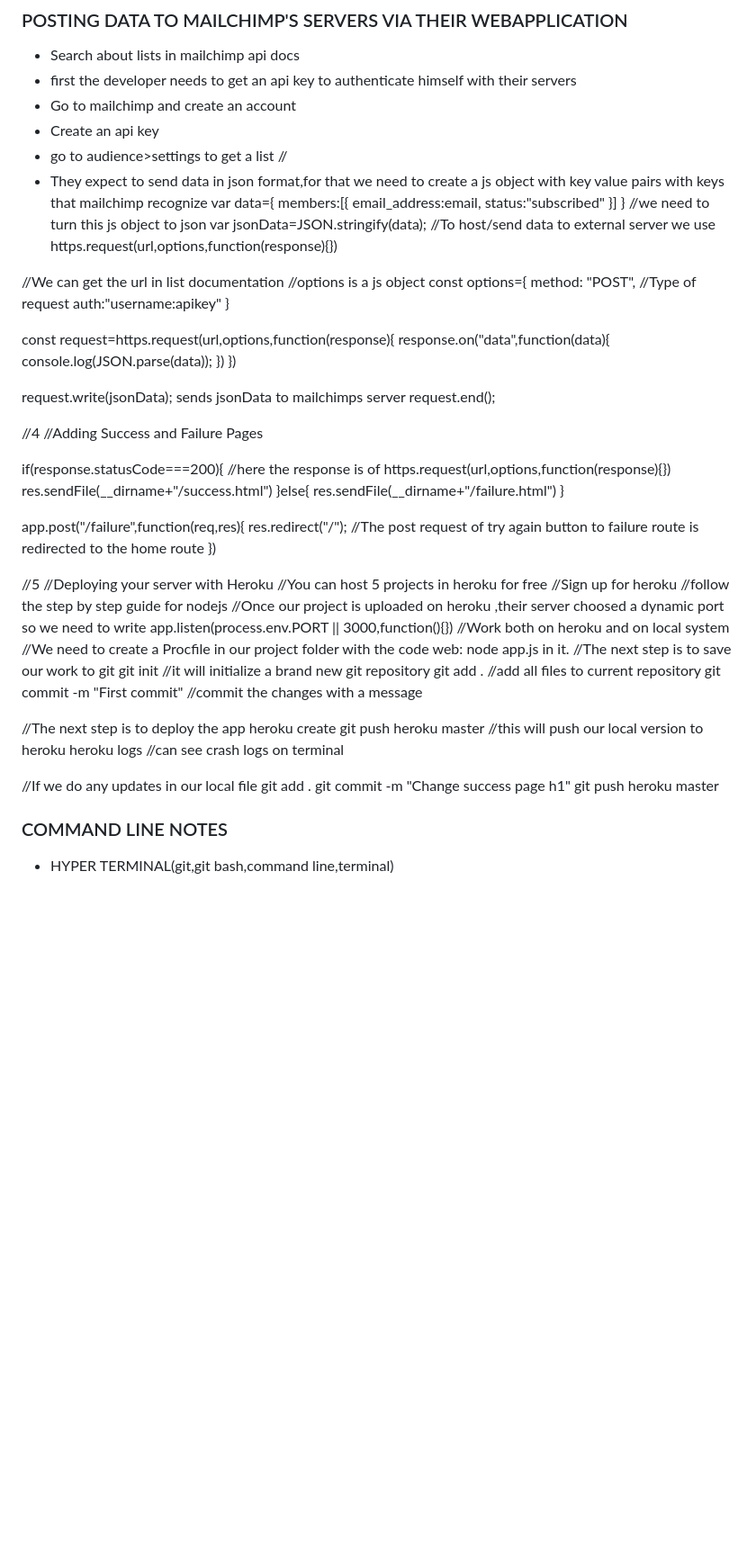
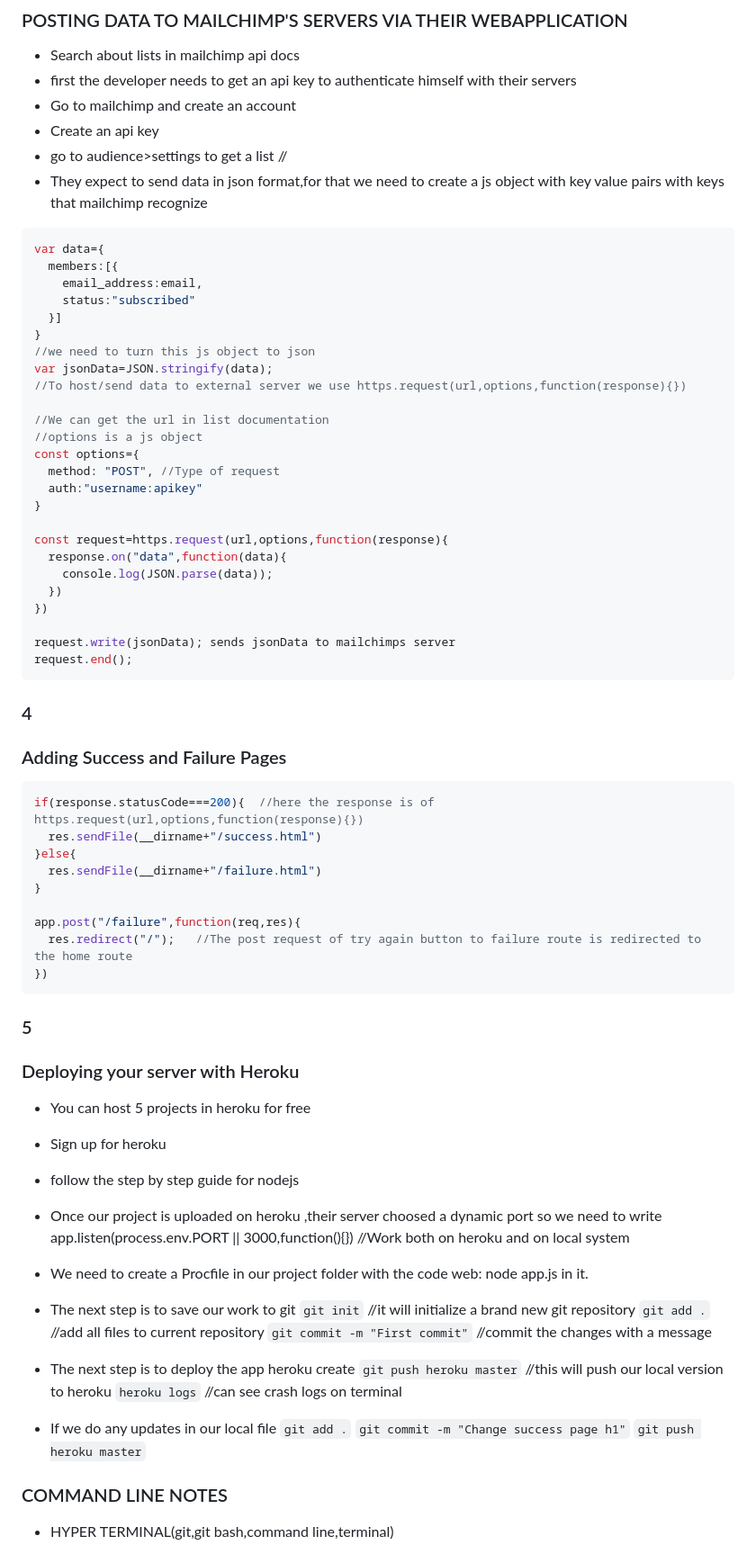
Before and after one commit to NakkaNithish27/Angela_Fullstack_Bootcamp_Notes, a Markdown page: Angela_Full_Stack_Notes.md, the part around the change. Shown at 90% size. Rendered like a GitHub page; blank space fills up the shorter version.

Commit message:
added some markdown style

````diff
--- a/Angela_Full_Stack_Notes.md
+++ b/Angela_Full_Stack_Notes.md
@@ -854,6 +854,7 @@ app.use(express.static("public"))
 - Create an api key
 - go to audience>settings to get a list //
 - They expect to send data in json format,for that we need to create a js object with key value pairs with keys that mailchimp recognize
+```js
 var data={
   members:[{
     email_address:email,
@@ -879,10 +880,11 @@ const request=https.request(url,options,function(response){
 
 request.write(jsonData); sends jsonData to mailchimps server
 request.end();
-
-//4
-//Adding Success and Failure Pages
-
+```
+### 4
+### Adding Success and Failure Pages
+
+```js
 if(response.statusCode===200){  //here the response is of https.request(url,options,function(response){})
   res.sendFile(__dirname+"/success.html")
 }else{
@@ -892,31 +894,32 @@ if(response.statusCode===200){  //here the response is of https.request(url,opti
 app.post("/failure",function(req,res){
   res.redirect("/");   //The post request of try again button to failure route is redirected to the home route
 })
-
-//5
-//Deploying your server with Heroku
-//You can host 5 projects in heroku for free
-//Sign up for heroku
-//follow the step by step guide for nodejs
-//Once our project is uploaded on heroku ,their server choosed a dynamic port so we need to write
+```
+
+### 5
+### Deploying your server with Heroku
+- You can host 5 projects in heroku for free
+- Sign up for heroku
+- follow the step by step guide for nodejs
+- Once our project is uploaded on heroku ,their server choosed a dynamic port so we need to write
 app.listen(process.env.PORT || 3000,function(){}) //Work both on heroku and on local system
-//We need to create a Procfile in our project folder with the code
+- We need to create a Procfile in our project folder with the code
 web: node app.js
 in it.
-//The next step is to save our work to git
-git init //it will initialize a brand new git repository
-git add . //add all files to current repository
-git commit -m "First commit" //commit the changes with a message
-
-//The next step is to deploy the app
+- The next step is to save our work to git
+`git init` //it will initialize a brand new git repository
+`git add .` //add all files to current repository
+`git commit -m "First commit"` //commit the changes with a message
+
+- The next step is to deploy the app
 heroku create
-git push heroku master //this will push our local version to heroku
-heroku logs //can see crash logs on terminal
-
-//If we do any updates in our local file
-git add .
-git commit -m "Change success page h1"
-git push heroku master
+`git push heroku master` //this will push our local version to heroku
+`heroku logs` //can see crash logs on terminal
+
+- If we do any updates in our local file
+`git add .`
+`git commit -m "Change success page h1"`
+`git push heroku master`
 
 
 ### COMMAND LINE NOTES
````
